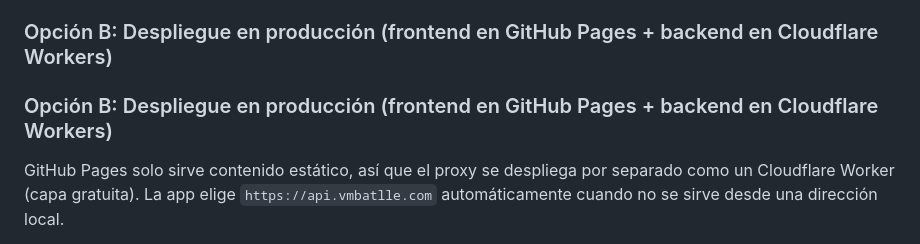
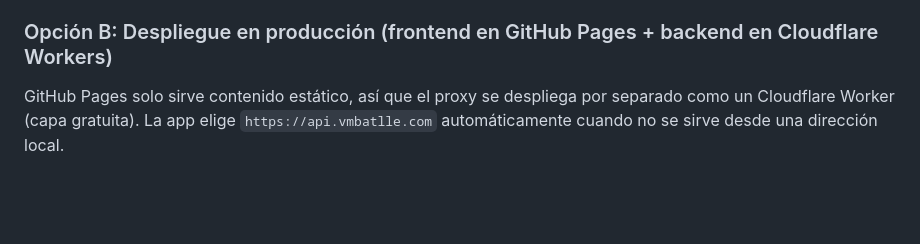
Before and after one commit to vmbatlle/webapps, a Markdown page: ics-calendar-filter/README.md, the part around the change. Drawn GitHub-style; blank space fills up the shorter version.

Commit message:
Remove duplicate section header for production deployment in README

````diff
--- a/ics-calendar-filter/README.md
+++ b/ics-calendar-filter/README.md
@@ -43,8 +43,6 @@ Los cambios en `worker/src/` se aplican automáticamente mientras Wrangler está
 
 ### Opción B: Despliegue en producción (frontend en GitHub Pages + backend en Cloudflare Workers)
 
-### Opción B: Despliegue en producción (frontend en GitHub Pages + backend en Cloudflare Workers)
-
 GitHub Pages solo sirve contenido estático, así que el proxy se despliega por separado como un Cloudflare Worker (capa gratuita). La app elige `https://api.vmbatlle.com` automáticamente cuando no se sirve desde una dirección local.
 1. **Desplegar el Worker:**
    ```bash
````
